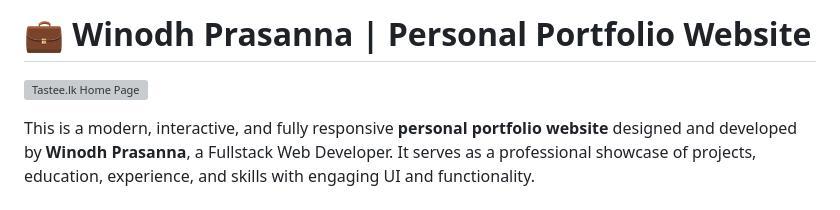
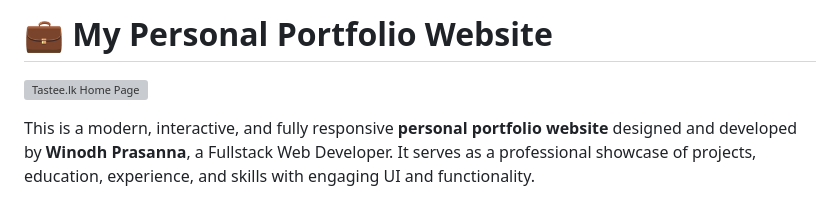
Before and after one commit to WINODH-PRASANNA/My-Portfolio, a Markdown page: README.md, the part around one of its changes. Rendered like a GitHub page; grey boxes are pictures that could not be loaded.

```diff
--- a/README.md
+++ b/README.md
@@ -1,3 +1,3 @@
 
-# 💼 Winodh Prasanna | Personal Portfolio Website
+# 💼 My Personal Portfolio Website
 
```
Also changed, not shown: other parts of README.md (+1 -1 lines).
